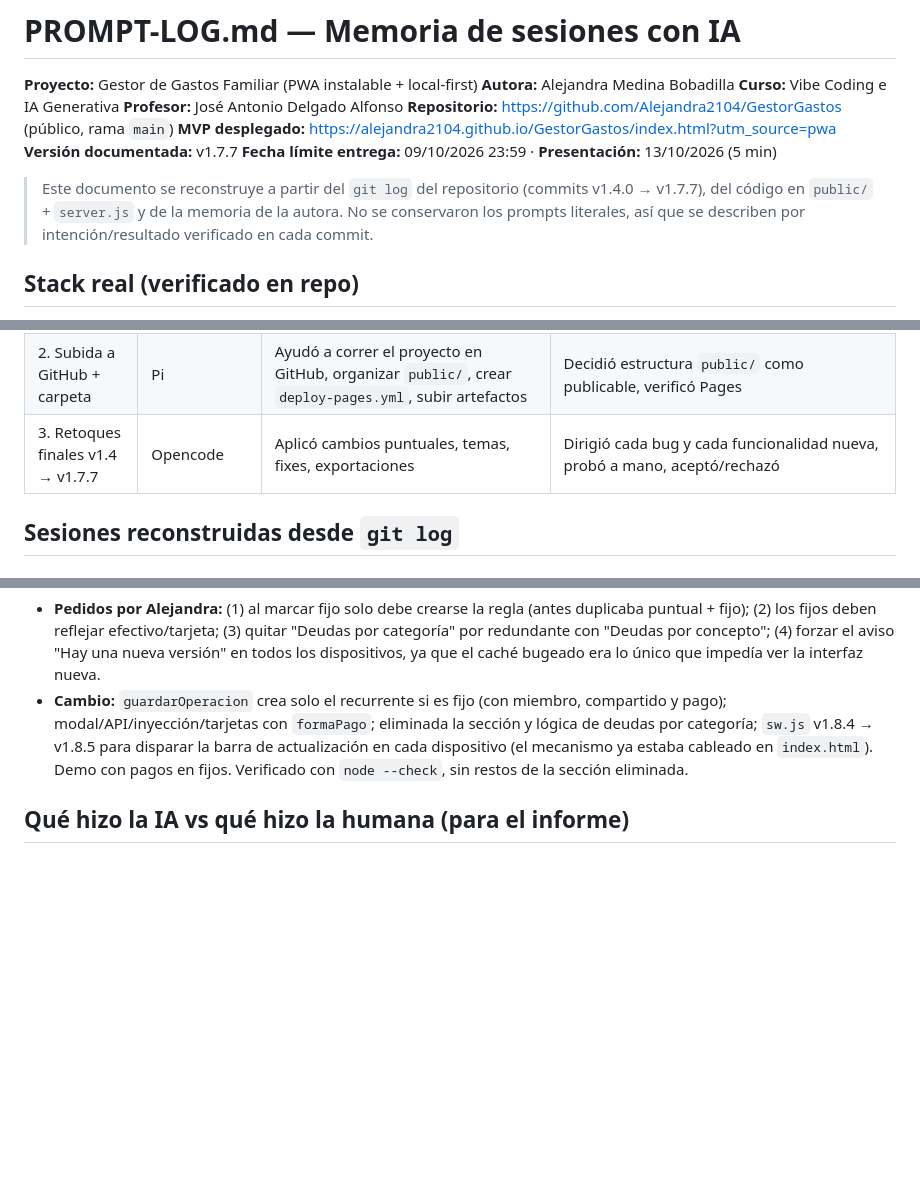
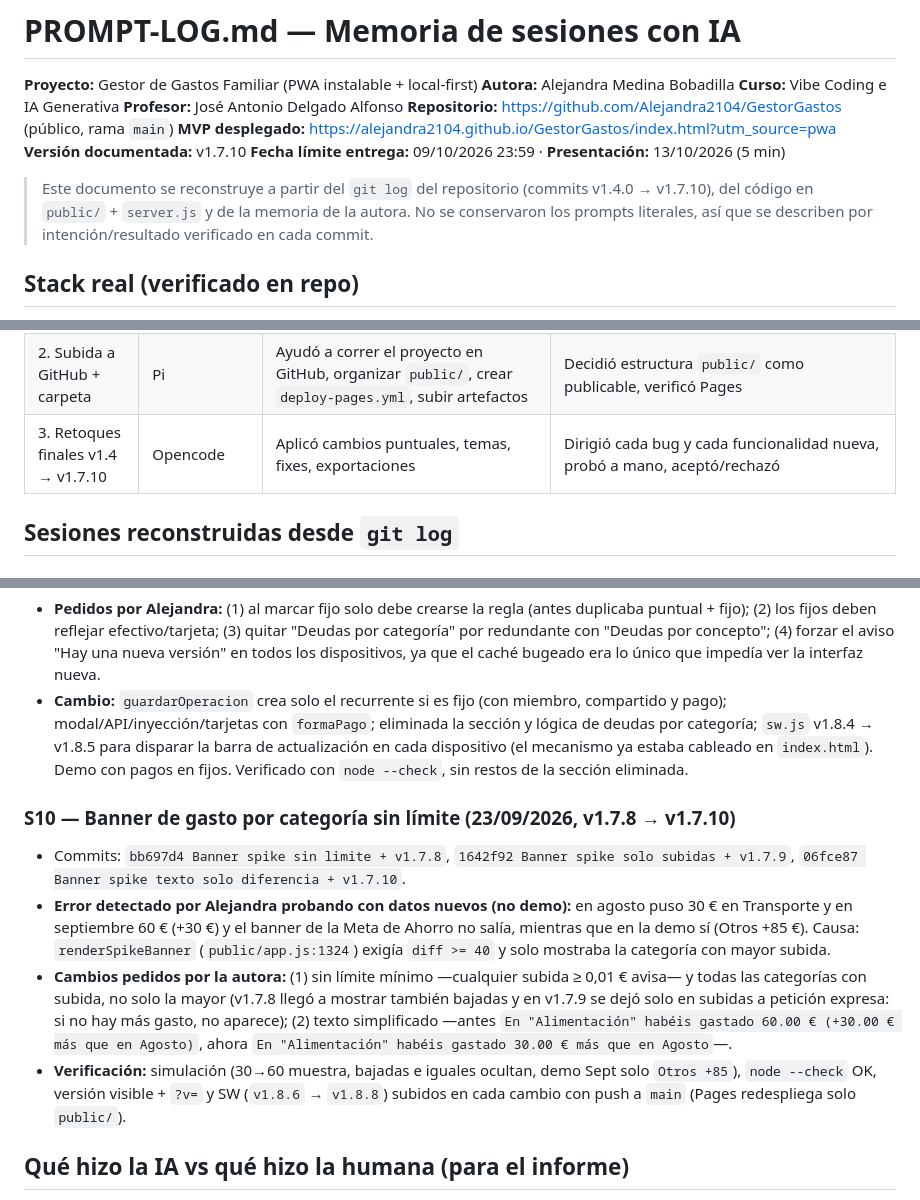
Before and after one commit to Alejandra2104/GestorGastos, a Markdown page: PROMPT-LOG.md, 3 parts joined by grey strips. GitHub-like rendering; blank space fills up the shorter version.

Commit message:
Docs: banner spike sin limite v1.7.8-v1.7.10 en PROMPT-LOG

```diff
--- a/PROMPT-LOG.md
+++ b/PROMPT-LOG.md
@@ -6,10 +6,10 @@
 **Profesor:** José Antonio Delgado Alfonso
 **Repositorio:** https://github.com/Alejandra2104/GestorGastos (público, rama `main`)
 **MVP desplegado:** https://alejandra2104.github.io/GestorGastos/index.html?utm_source=pwa
-**Versión documentada:** v1.7.7
+**Versión documentada:** v1.7.10
 **Fecha límite entrega:** 09/10/2026 23:59 · **Presentación:** 13/10/2026 (5 min)
 
-> Este documento se reconstruye a partir del `git log` del repositorio (commits v1.4.0 → v1.7.7), del código en `public/` + `server.js` y de la memoria de la autora. No se conservaron los prompts literales, así que se describen por intención/resultado verificado en cada commit.
+> Este documento se reconstruye a partir del `git log` del repositorio (commits v1.4.0 → v1.7.10), del código en `public/` + `server.js` y de la memoria de la autora. No se conservaron los prompts literales, así que se describen por intención/resultado verificado en cada commit.
 
 ## Stack real (verificado en repo)
 
@@ -41,7 +41,7 @@ Sí, la app se centra solo en `public/`. El resto de carpetas son restos que se
 |------|-------------|----------------|--------------------------------|
 | 1. Código inicial en local + PWA | Gemini | Generó la APP base: balance mensual, añadir gasto/ingreso, categorías, LocalStorage, diseño inicial + la convirtió en PWA (`manifest.json`, `sw.js`, iconos) para instalar en cualquier SO | Pidió expresamente que fuera instalable en Windows/Mac/Linux/Android/iOS, probó en local, detectó que faltaba visión familiar |
 | 2. Subida a GitHub + carpeta | Pi | Ayudó a correr el proyecto en GitHub, organizar `public/`, crear `deploy-pages.yml`, subir artefactos | Decidió estructura `public/` como publicable, verificó Pages |
-| 3. Retoques finales v1.4 → v1.7.7 | Opencode | Aplicó cambios puntuales, temas, fixes, exportaciones | Dirigió cada bug y cada funcionalidad nueva, probó a mano, aceptó/rechazó |
+| 3. Retoques finales v1.4 → v1.7.10 | Opencode | Aplicó cambios puntuales, temas, fixes, exportaciones | Dirigió cada bug y cada funcionalidad nueva, probó a mano, aceptó/rechazó |
 
 ## Sesiones reconstruidas desde `git log`
 
@@ -106,6 +106,12 @@ Sí, la app se centra solo en `public/`. El resto de carpetas son restos que se
 * **Pedidos por Alejandra:** (1) al marcar fijo solo debe crearse la regla (antes duplicaba puntual + fijo); (2) los fijos deben reflejar efectivo/tarjeta; (3) quitar "Deudas por categoría" por redundante con "Deudas por concepto"; (4) forzar el aviso "Hay una nueva versión" en todos los dispositivos, ya que el caché bugeado era lo único que impedía ver la interfaz nueva.
 * **Cambio:** `guardarOperacion` crea solo el recurrente si es fijo (con miembro, compartido y pago); modal/API/inyección/tarjetas con `formaPago`; eliminada la sección y lógica de deudas por categoría; `sw.js` v1.8.4 → v1.8.5 para disparar la barra de actualización en cada dispositivo (el mecanismo ya estaba cableado en `index.html`). Demo con pagos en fijos. Verificado con `node --check`, sin restos de la sección eliminada.
 
+### S10 — Banner de gasto por categoría sin límite (23/09/2026, v1.7.8 → v1.7.10)
+* Commits: `bb697d4 Banner spike sin limite + v1.7.8`, `1642f92 Banner spike solo subidas + v1.7.9`, `06fce87 Banner spike texto solo diferencia + v1.7.10`.
+* **Error detectado por Alejandra probando con datos nuevos (no demo):** en agosto puso 30 € en Transporte y en septiembre 60 € (+30 €) y el banner de la Meta de Ahorro no salía, mientras que en la demo sí (Otros +85 €). Causa: `renderSpikeBanner` (`public/app.js:1324`) exigía `diff >= 40` y solo mostraba la categoría con mayor subida.
+* **Cambios pedidos por la autora:** (1) sin límite mínimo —cualquier subida ≥ 0,01 € avisa— y todas las categorías con subida, no solo la mayor (v1.7.8 llegó a mostrar también bajadas y en v1.7.9 se dejó solo en subidas a petición expresa: si no hay más gasto, no aparece); (2) texto simplificado —antes `En "Alimentación" habéis gastado 60.00 € (+30.00 € más que en Agosto)`, ahora `En "Alimentación" habéis gastado 30.00 € más que en Agosto`—.
+* **Verificación:** simulación (30→60 muestra, bajadas e iguales ocultan, demo Sept solo `Otros +85`), `node --check` OK, versión visible + `?v=` y SW (`v1.8.6` → `v1.8.8`) subidos en cada cambio con push a `main` (Pages redespliega solo `public/`).
+
 ## Qué hizo la IA vs qué hizo la humana (para el informe)
 
 * **IA:** generó ~90 % del código base, PWA, temas, CRUD, gráficos, Supabase, exports.
```
